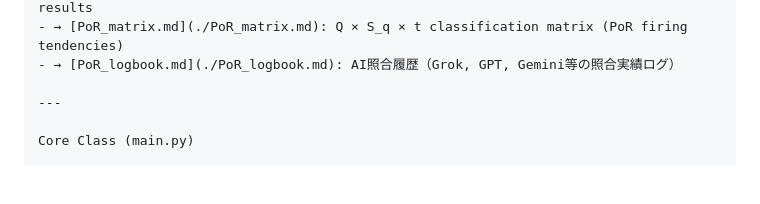
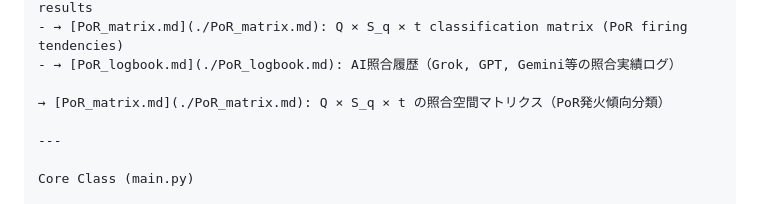
Before and after one commit to Yuu6798/unconscious-gravity, a Markdown page: README.md, the part around the change. Drawn GitHub-style; blank space fills up the shorter version.

Commit message:
README.md の更新

```diff
--- a/README.md
+++ b/README.md
@@ -90,6 +90,8 @@ and compares them to a threshold to determine activation status (`✅` or `❌`)
 - → [PoR_matrix.md](./PoR_matrix.md): Q × S_q × t classification matrix (PoR firing tendencies)
 - → [PoR_logbook.md](./PoR_logbook.md): AI照合履歴（Grok, GPT, Gemini等の照合実績ログ）
 
+→ [PoR_matrix.md](./PoR_matrix.md): Q × S_q × t の照合空間マトリクス（PoR発火傾向分類）
+
 ---
 
 Core Class (main.py)
```
